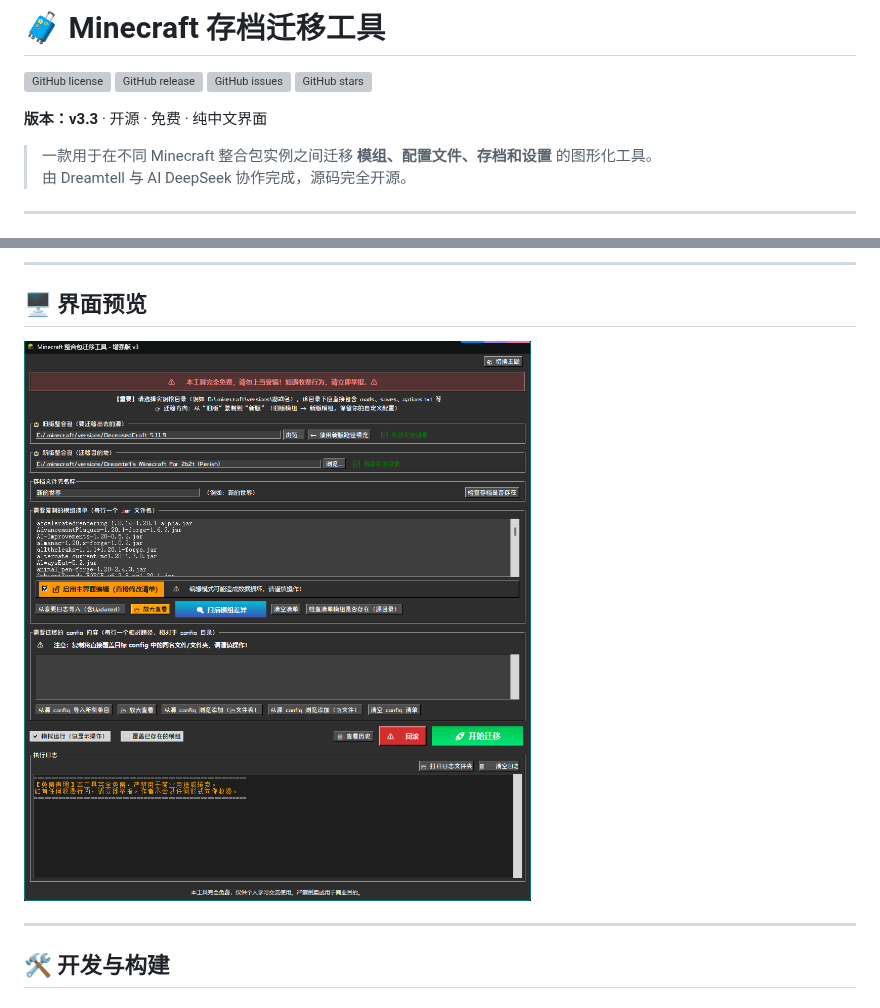
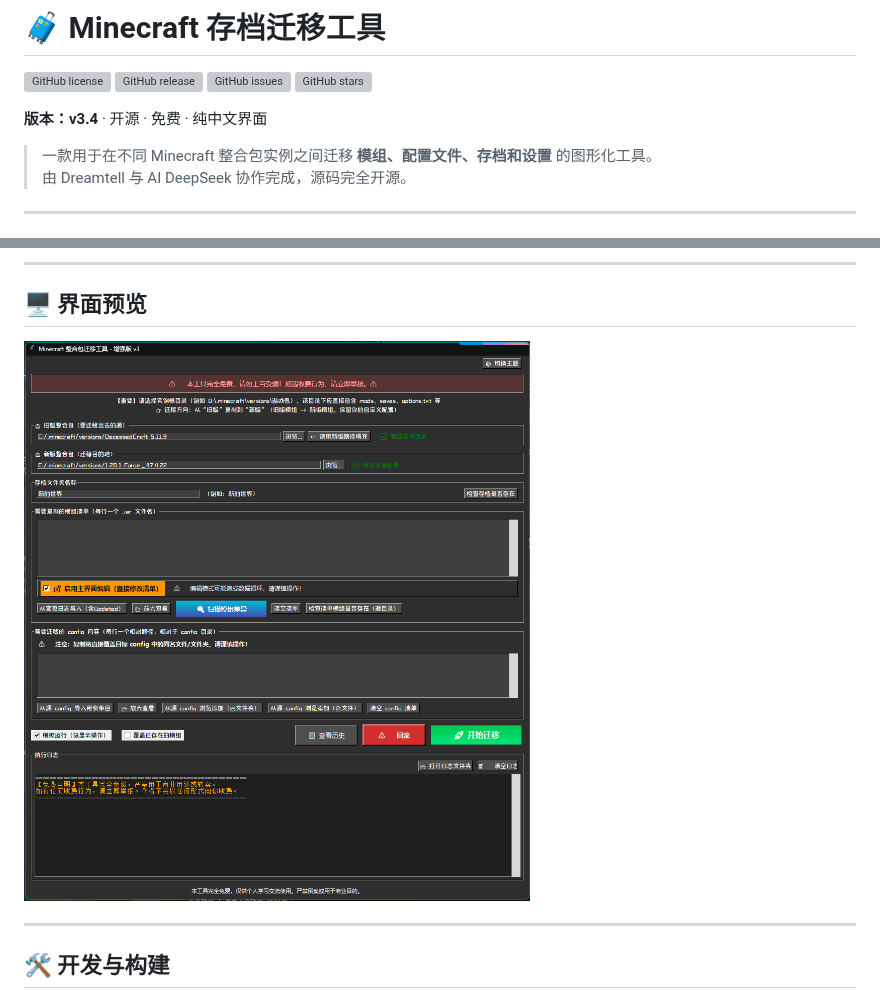
Before and after one commit to Dreamtell/Minecraft-Migration-Tool, a Markdown page: README.md, 2 parts joined by grey strips. GitHub-like rendering; pictures changed too: screenshot.png; grey boxes are pictures that could not be loaded.

Commit message:
更新

```diff
--- a/README.md
+++ b/README.md
@@ -5,7 +5,7 @@
 [![GitHub issues](https://img.shields.io/github/issues/Dreamtell/Minecraft-Migration-Tool)](https://github.com/Dreamtell/Minecraft-Migration-Tool/issues)
 [![GitHub stars](https://img.shields.io/github/stars/Dreamtell/Minecraft-Migration-Tool)](https://github.com/Dreamtell/Minecraft-Migration-Tool/stargazers)
 
-**版本：v3.3** · 开源 · 免费 · 纯中文界面
+**版本：v3.4** · 开源 · 免费 · 纯中文界面
 
 > 一款用于在不同 Minecraft 整合包实例之间迁移 **模组、配置文件、存档和设置** 的图形化工具。
 > 由 Dreamtell 与 AI DeepSeek 协作完成，源码完全开源。
```
